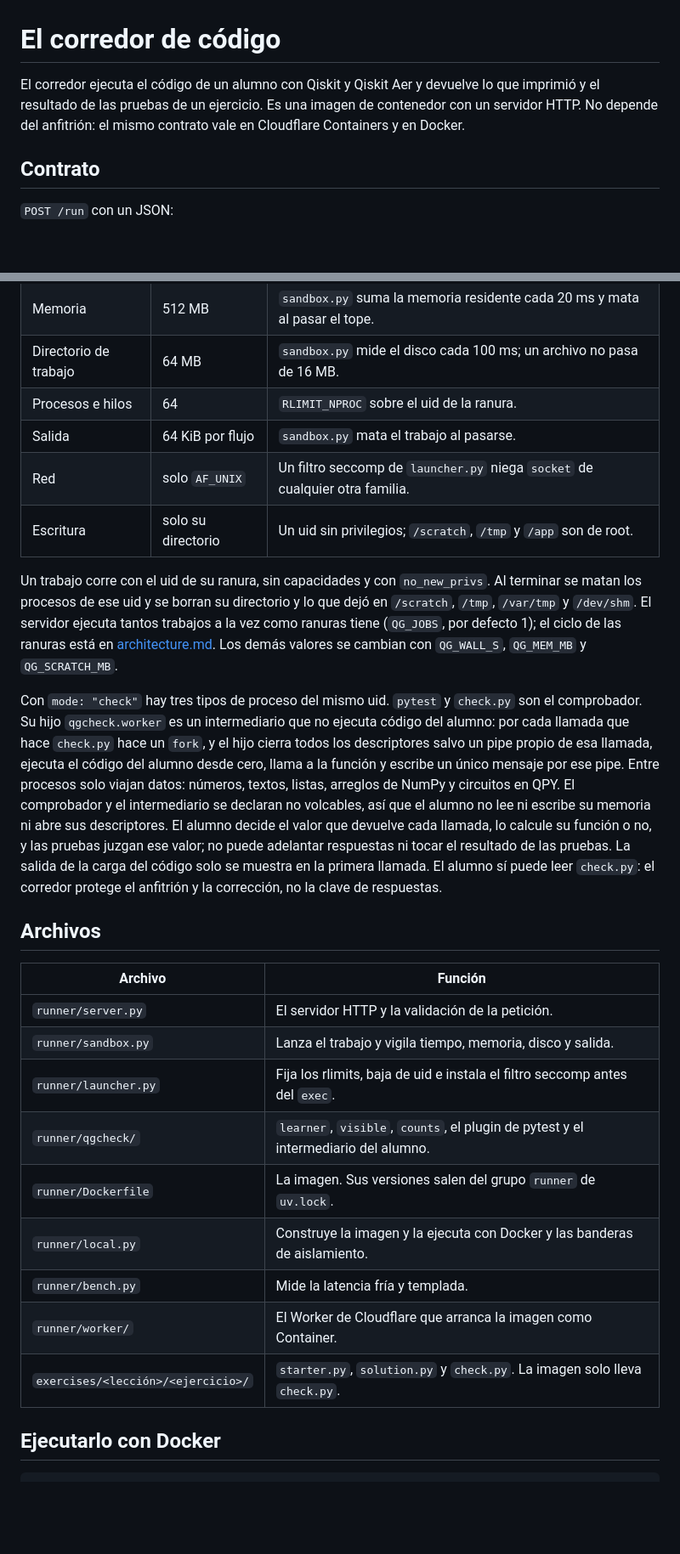
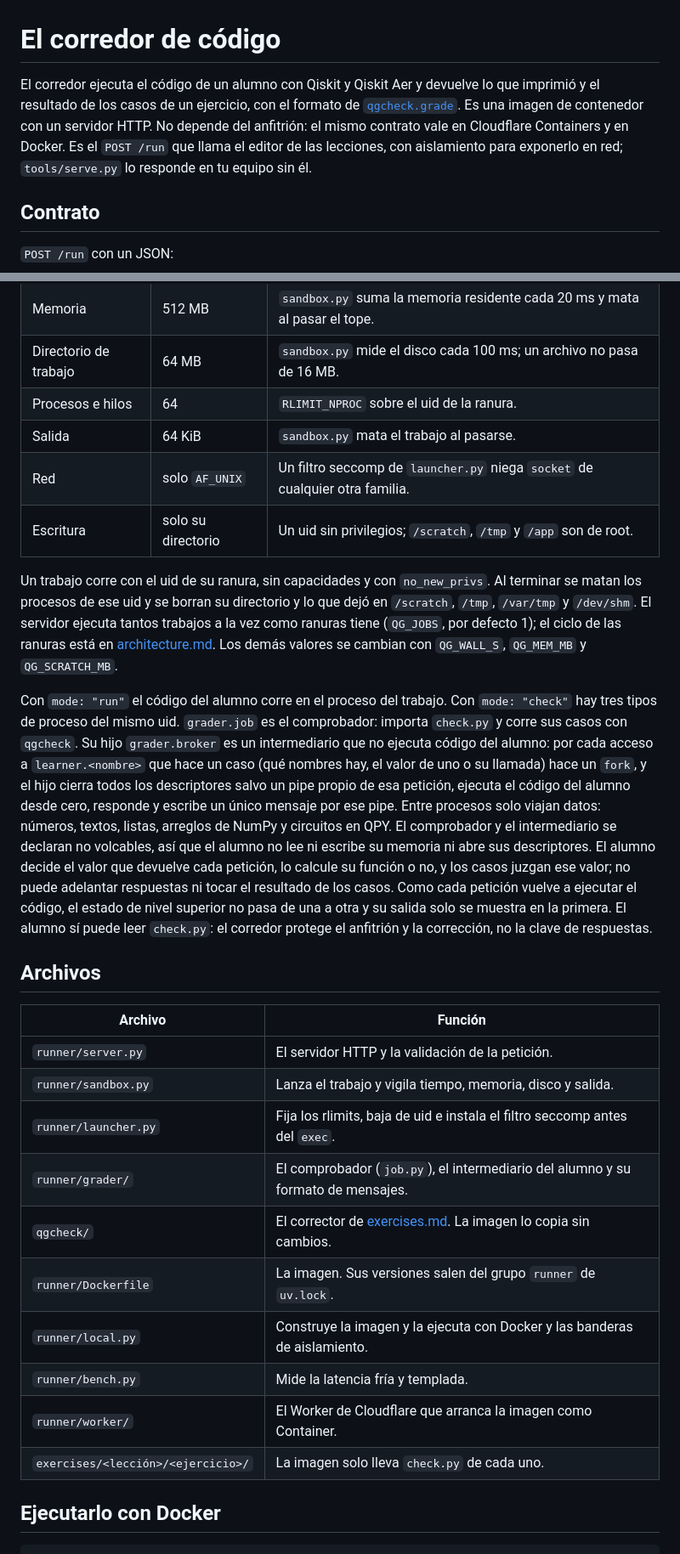
Before and after one commit to PedroRojasF/qiskit-guides-compartido, a Markdown page: docs/runner.md, 2 parts joined by grey strips. Shown at 85% size. Drawn GitHub-style; blank space fills up the shorter version.

Commit message:
docs: document the runner response and processes

```diff
--- a/docs/runner.md
+++ b/docs/runner.md
@@ -1,9 +1,12 @@
 # El corredor de código
 
 El corredor ejecuta el código de un alumno con Qiskit y Qiskit Aer y devuelve lo
-que imprimió y el resultado de las pruebas de un ejercicio. Es una imagen de
-contenedor con un servidor HTTP. No depende del anfitrión: el mismo contrato
-vale en Cloudflare Containers y en Docker.
+que imprimió y el resultado de los casos de un ejercicio, con el formato de
+[`qgcheck.grade`](exercises.md#corregir-código). Es una imagen de contenedor con
+un servidor HTTP. No depende del anfitrión: el mismo contrato vale en Cloudflare
+Containers y en Docker. Es el `POST /run` que llama el editor de las lecciones,
+con aislamiento para exponerlo en red; `tools/serve.py` lo responde en tu equipo
+sin él.
 
 ## Contrato
 
@@ -68,7 +72,7 @@ responde 200.
 | Memoria               | 512 MB             | `sandbox.py` suma la memoria residente cada 20 ms y mata al pasar el tope.   |
 | Directorio de trabajo | 64 MB              | `sandbox.py` mide el disco cada 100 ms; un archivo no pasa de 16 MB.         |
 | Procesos e hilos      | 64                 | `RLIMIT_NPROC` sobre el uid de la ranura.                                    |
-| Salida                | 64 KiB por flujo   | `sandbox.py` mata el trabajo al pasarse.                                     |
+| Salida                | 64 KiB             | `sandbox.py` mata el trabajo al pasarse.                                     |
 | Red                   | solo `AF_UNIX`     | Un filtro seccomp de `launcher.py` niega `socket` de cualquier otra familia. |
 | Escritura             | solo su directorio | Un uid sin privilegios; `/scratch`, `/tmp` y `/app` son de root.             |
 
@@ -79,34 +83,37 @@ trabajos a la vez como ranuras tiene (`QG_JOBS`, por defecto 1); el ciclo de las
 ranuras está en [architecture.md](architecture.md#runner). Los demás valores se
 cambian con `QG_WALL_S`, `QG_MEM_MB` y `QG_SCRATCH_MB`.
 
-Con `mode: "check"` hay tres tipos de proceso del mismo uid. `pytest` y
-`check.py` son el comprobador. Su hijo `qgcheck.worker` es un intermediario que
-no ejecuta código del alumno: por cada llamada que hace `check.py` hace un
-`fork`, y el hijo cierra todos los descriptores salvo un pipe propio de esa
-llamada, ejecuta el código del alumno desde cero, llama a la función y escribe
-un único mensaje por ese pipe. Entre procesos solo viajan datos: números,
-textos, listas, arreglos de NumPy y circuitos en QPY. El comprobador y el
-intermediario se declaran no volcables, así que el alumno no lee ni escribe su
-memoria ni abre sus descriptores. El alumno decide el valor que devuelve cada
-llamada, lo calcule su función o no, y las pruebas juzgan ese valor; no puede
-adelantar respuestas ni tocar el resultado de las pruebas. La salida de la carga
-del código solo se muestra en la primera llamada. El alumno sí puede leer
-`check.py`: el corredor protege el anfitrión y la corrección, no la clave de
-respuestas.
+Con `mode: "run"` el código del alumno corre en el proceso del trabajo. Con
+`mode: "check"` hay tres tipos de proceso del mismo uid. `grader.job` es el
+comprobador: importa `check.py` y corre sus casos con `qgcheck`. Su hijo
+`grader.broker` es un intermediario que no ejecuta código del alumno: por cada
+acceso a `learner.<nombre>` que hace un caso (qué nombres hay, el valor de uno o
+su llamada) hace un `fork`, y el hijo cierra todos los descriptores salvo un
+pipe propio de esa petición, ejecuta el código del alumno desde cero, responde y
+escribe un único mensaje por ese pipe. Entre procesos solo viajan datos:
+números, textos, listas, arreglos de NumPy y circuitos en QPY. El comprobador y
+el intermediario se declaran no volcables, así que el alumno no lee ni escribe
+su memoria ni abre sus descriptores. El alumno decide el valor que devuelve cada
+petición, lo calcule su función o no, y los casos juzgan ese valor; no puede
+adelantar respuestas ni tocar el resultado de los casos. Como cada petición
+vuelve a ejecutar el código, el estado de nivel superior no pasa de una a otra y
+su salida solo se muestra en la primera. El alumno sí puede leer `check.py`: el
+corredor protege el anfitrión y la corrección, no la clave de respuestas.
 
 ## Archivos
 
-| Archivo                            | Función                                                                            |
-| ---------------------------------- | ---------------------------------------------------------------------------------- |
-| `runner/server.py`                 | El servidor HTTP y la validación de la petición.                                   |
-| `runner/sandbox.py`                | Lanza el trabajo y vigila tiempo, memoria, disco y salida.                         |
-| `runner/launcher.py`               | Fija los rlimits, baja de uid e instala el filtro seccomp antes del `exec`.        |
-| `runner/qgcheck/`                  | `learner`, `visible`, `counts`, el plugin de pytest y el intermediario del alumno. |
-| `runner/Dockerfile`                | La imagen. Sus versiones salen del grupo `runner` de `uv.lock`.                    |
-| `runner/local.py`                  | Construye la imagen y la ejecuta con Docker y las banderas de aislamiento.         |
-| `runner/bench.py`                  | Mide la latencia fría y templada.                                                  |
-| `runner/worker/`                   | El Worker de Cloudflare que arranca la imagen como Container.                      |
-| `exercises/<lección>/<ejercicio>/` | `starter.py`, `solution.py` y `check.py`. La imagen solo lleva `check.py`.         |
+| Archivo                            | Función                                                                          |
+| ---------------------------------- | -------------------------------------------------------------------------------- |
+| `runner/server.py`                 | El servidor HTTP y la validación de la petición.                                 |
+| `runner/sandbox.py`                | Lanza el trabajo y vigila tiempo, memoria, disco y salida.                       |
+| `runner/launcher.py`               | Fija los rlimits, baja de uid e instala el filtro seccomp antes del `exec`.      |
+| `runner/grader/`                   | El comprobador (`job.py`), el intermediario del alumno y su formato de mensajes. |
+| `qgcheck/`                         | El corrector de [exercises.md](exercises.md). La imagen lo copia sin cambios.    |
+| `runner/Dockerfile`                | La imagen. Sus versiones salen del grupo `runner` de `uv.lock`.                  |
+| `runner/local.py`                  | Construye la imagen y la ejecuta con Docker y las banderas de aislamiento.       |
+| `runner/bench.py`                  | Mide la latencia fría y templada.                                                |
+| `runner/worker/`                   | El Worker de Cloudflare que arranca la imagen como Container.                    |
+| `exercises/<lección>/<ejercicio>/` | La imagen solo lleva `check.py` de cada uno.                                     |
 
 ## Ejecutarlo con Docker
 
```
Also changed, not shown: other parts of docs/runner.md (+19 -17 lines), docs/exercises.md (+2 -1 lines).
